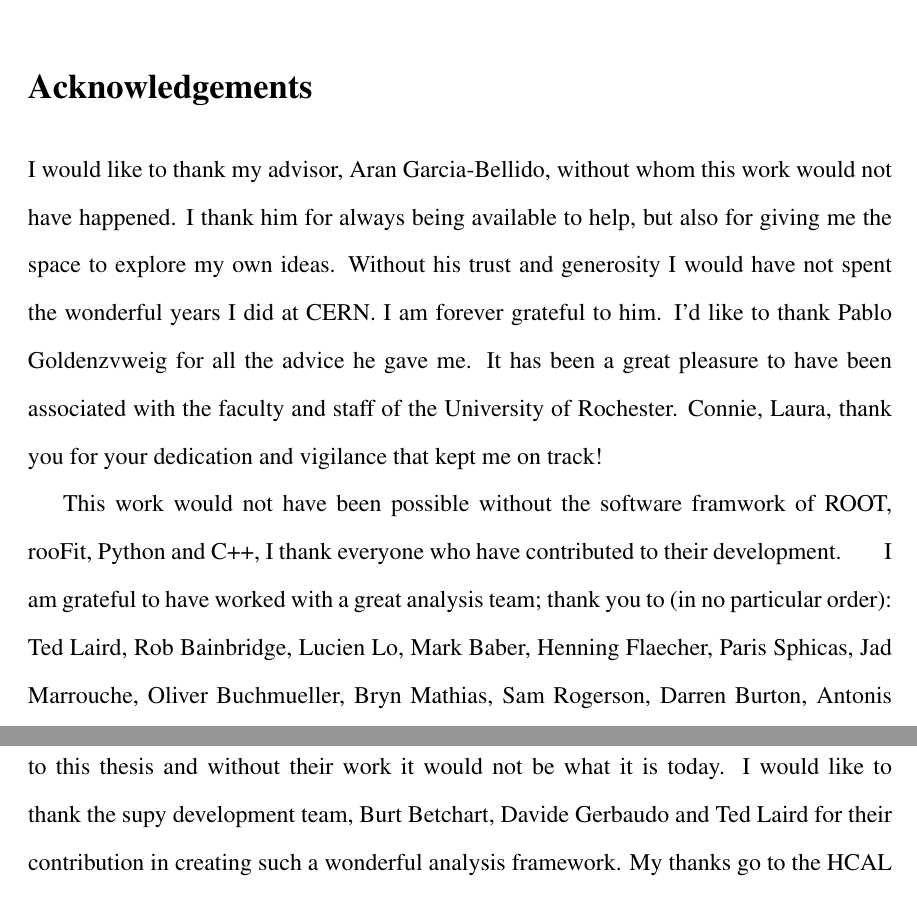
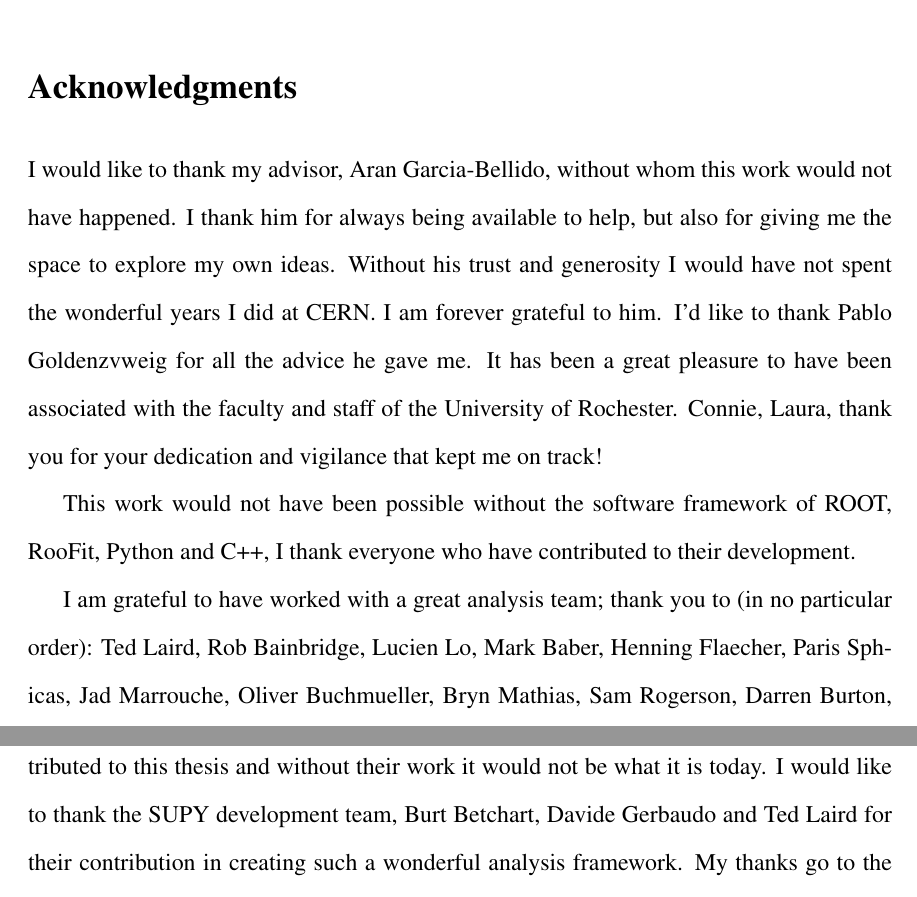
Before and after one commit to yeshaq/thesis, a LaTeX document (alphaT.tex, which reads acknowledgements.tex): two parts of pages 3 and 4 of 143, joined at a grey line, cut at the place of the change. Compiled offline with pdfLaTeX.

Commit message:
fix typo

```diff
--- a/acknowledgements.tex
+++ b/acknowledgements.tex
@@ -1,4 +1,4 @@
-\section*{Acknowledgements}
+\section*{Acknowledgments}
 
 \indent I would like to thank my advisor, Aran Garcia-Bellido, without whom this work would not have happened.
 I thank him for always being available to help, but also for giving me the space to explore my own ideas.
@@ -6,13 +6,13 @@ Without his trust and generosity I would have not spent the wonderful years I di
 grateful to him. I'd like to thank Pablo Goldenzvweig for all the advice he gave me. It has been a great
 pleasure to have been associated with the faculty and staff of the University of Rochester. Connie, Laura,
 thank you for your dedication and vigilance that kept me on track! \\
-\indent This work would not have been possible without the software framwork of ROOT, rooFit, Python and C++, I thank
-everyone who have contributed to their development.
+\indent This work would not have been possible without the software framework of ROOT, RooFit, Python and C++, I thank
+everyone who have contributed to their development.\\
 \indent I am grateful to have worked with a great analysis team; thank you to (in no particular order): Ted Laird,
 Rob Bainbridge, Lucien Lo, Mark Baber, Henning Flaecher, Paris Sphicas, Jad Marrouche, Oliver Buchmueller,
 Bryn Mathias, Sam Rogerson, Darren Burton, Antonis Agapitos, Chris Lucas and Zhaoxia Meng. In some form or
 another they all contributed to this thesis and without their work it would not be what it is today.
-I would like to thank the supy development team, Burt Betchart, Davide Gerbaudo and Ted Laird for their contribution
+I would like to thank the SUPY development team, Burt Betchart, Davide Gerbaudo and Ted Laird for their contribution
 in creating such a wonderful analysis framework. My thanks go to the HCAL operations team, especially German
 Martinez who made me feel welcomed from day one and Sudan Paramesvaran for bringing a joyful spirit to HCAL.
 I would like to thank Jared Sturdy for his patience when I interrupted his work to have him answer my questions!
```
